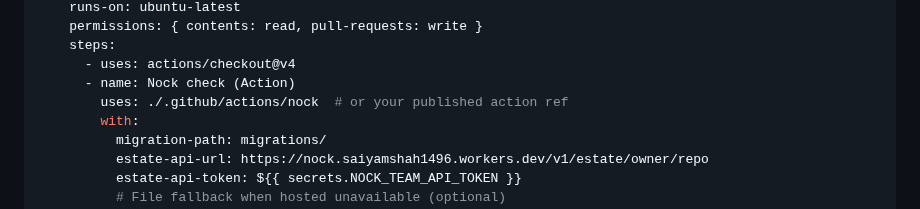
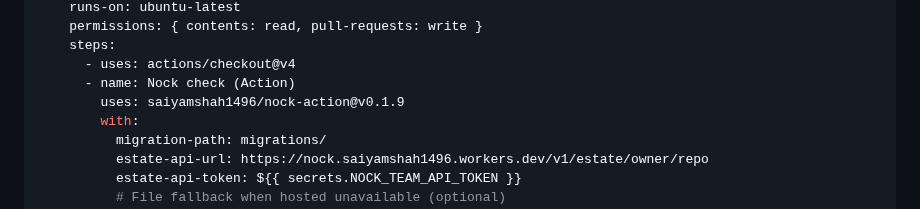
Before and after one commit to saiyamshah1496/nock, a Markdown page: docs/guides/nock-team-partner-setup.md, the part around the change. Rendered like a GitHub page.

Commit message:
docs(guide): use Marketplace action in partner setup example (v0.1.9)
Co-authored-by: saiyamshah1496 <saiyamshah1496@users.noreply.github.com>

```diff
--- a/docs/guides/nock-team-partner-setup.md
+++ b/docs/guides/nock-team-partner-setup.md
@@ -56,7 +56,7 @@ jobs:
     steps:
       - uses: actions/checkout@v4
       - name: Nock check (Action)
-        uses: ./.github/actions/nock  # or your published action ref
+        uses: saiyamshah1496/nock-action@v0.1.9
         with:
           migration-path: migrations/
           estate-api-url: https://nock.saiyamshah1496.workers.dev/v1/estate/owner/repo
```
